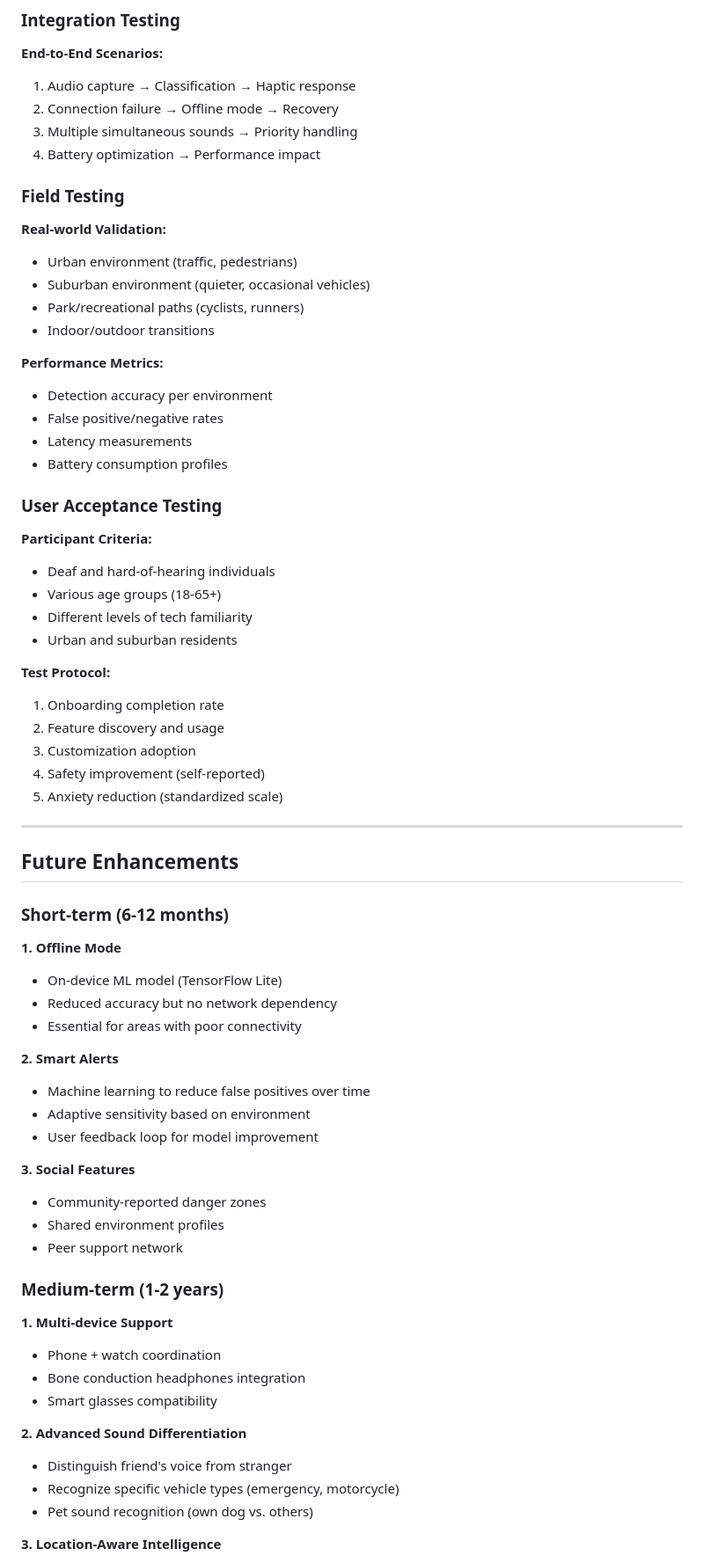
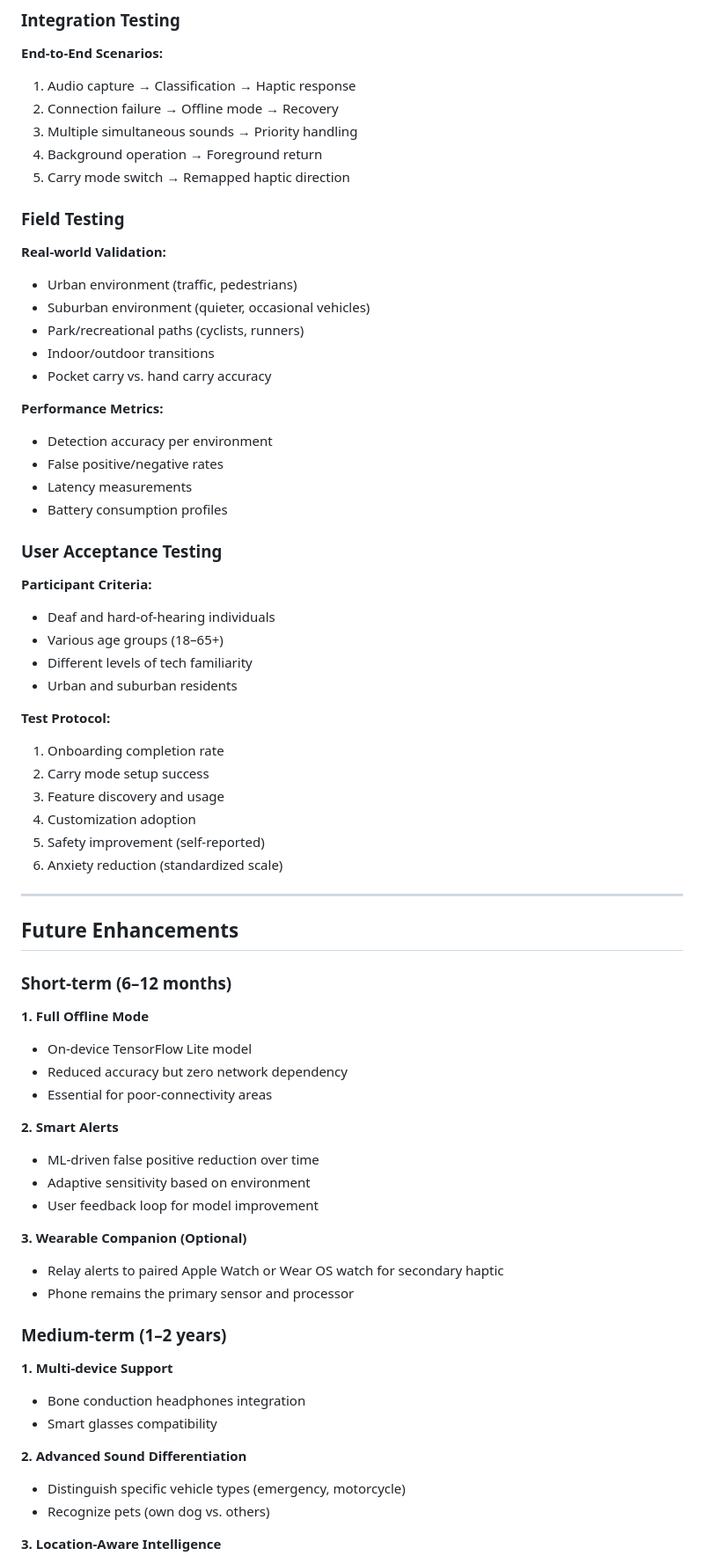
Before and after one commit to hacked26-team-hackers/ShadowSound, a Markdown page: designdoc.md, the part around one of its changes. Shown at 88% size. Rendered like a GitHub page.

```diff
--- a/designdoc.md
+++ b/designdoc.md
@@ -570,7 +590,8 @@ W ──────┼────── E (watch facing user)
 1. Audio capture → Classification → Haptic response
 2. Connection failure → Offline mode → Recovery
 3. Multiple simultaneous sounds → Priority handling
-4. Battery optimization → Performance impact
+4. Background operation → Foreground return
+5. Carry mode switch → Remapped haptic direction
 
 ### Field Testing
 
@@ -579,6 +600,7 @@ W ──────┼────── E (watch facing user)
 - Suburban environment (quieter, occasional vehicles)
 - Park/recreational paths (cyclists, runners)
 - Indoor/outdoor transitions
+- Pocket carry vs. hand carry accuracy
 
 **Performance Metrics:**
 - Detection accuracy per environment
@@ -590,49 +612,47 @@ W ──────┼────── E (watch facing user)
 
 **Participant Criteria:**
 - Deaf and hard-of-hearing individuals
-- Various age groups (18-65+)
+- Various age groups (18–65+)
 - Different levels of tech familiarity
 - Urban and suburban residents
 
 **Test Protocol:**
 1. Onboarding completion rate
-2. Feature discovery and usage
-3. Customization adoption
-4. Safety improvement (self-reported)
-5. Anxiety reduction (standardized scale)
+2. Carry mode setup success
+3. Feature discovery and usage
+4. Customization adoption
+5. Safety improvement (self-reported)
+6. Anxiety reduction (standardized scale)
 
 ---
 
 ## Future Enhancements
 
-### Short-term (6-12 months)
+### Short-term (6–12 months)
 
-**1. Offline Mode**
-- On-device ML model (TensorFlow Lite)
-- Reduced accuracy but no network dependency
-- Essential for areas with poor connectivity
+**1. Full Offline Mode**
+- On-device TensorFlow Lite model
+- Reduced accuracy but zero network dependency
+- Essential for poor-connectivity areas
 
 **2. Smart Alerts**
-- Machine learning to reduce false positives over time
+- ML-driven false positive reduction over time
 - Adaptive sensitivity based on environment
 - User feedback loop for model improvement
 
-**3. Social Features**
-- Community-reported danger zones
-- Shared environment profiles
-- Peer support network
+**3. Wearable Companion (Optional)**
+- Relay alerts to paired Apple Watch or Wear OS watch for secondary haptic
+- Phone remains the primary sensor and processor
 
-### Medium-term (1-2 years)
+### Medium-term (1–2 years)
 
 **1. Multi-device Support**
-- Phone + watch coordination
 - Bone conduction headphones integration
 - Smart glasses compatibility
 
 **2. Advanced Sound Differentiation**
-- Distinguish friend's voice from stranger
-- Recognize specific vehicle types (emergency, motorcycle)
-- Pet sound recognition (own dog vs. others)
+- Distinguish specific vehicle types (emergency, motorcycle)
+- Recognize pets (own dog vs. others)
 
 **3. Location-Aware Intelligence**
 - Adjust sensitivity by GPS location
```
Also changed, not shown: other parts of designdoc.md (+208 -185 lines).
